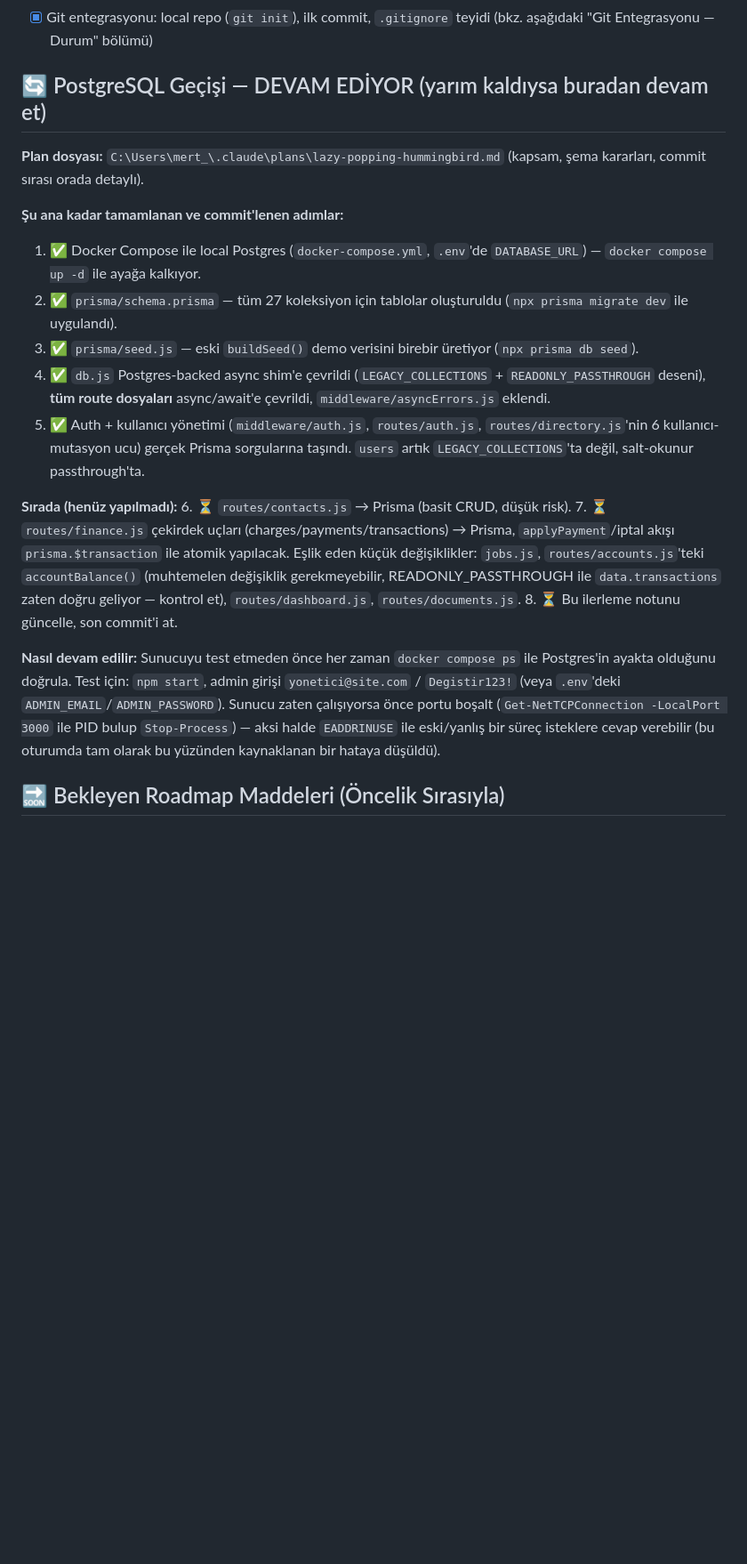
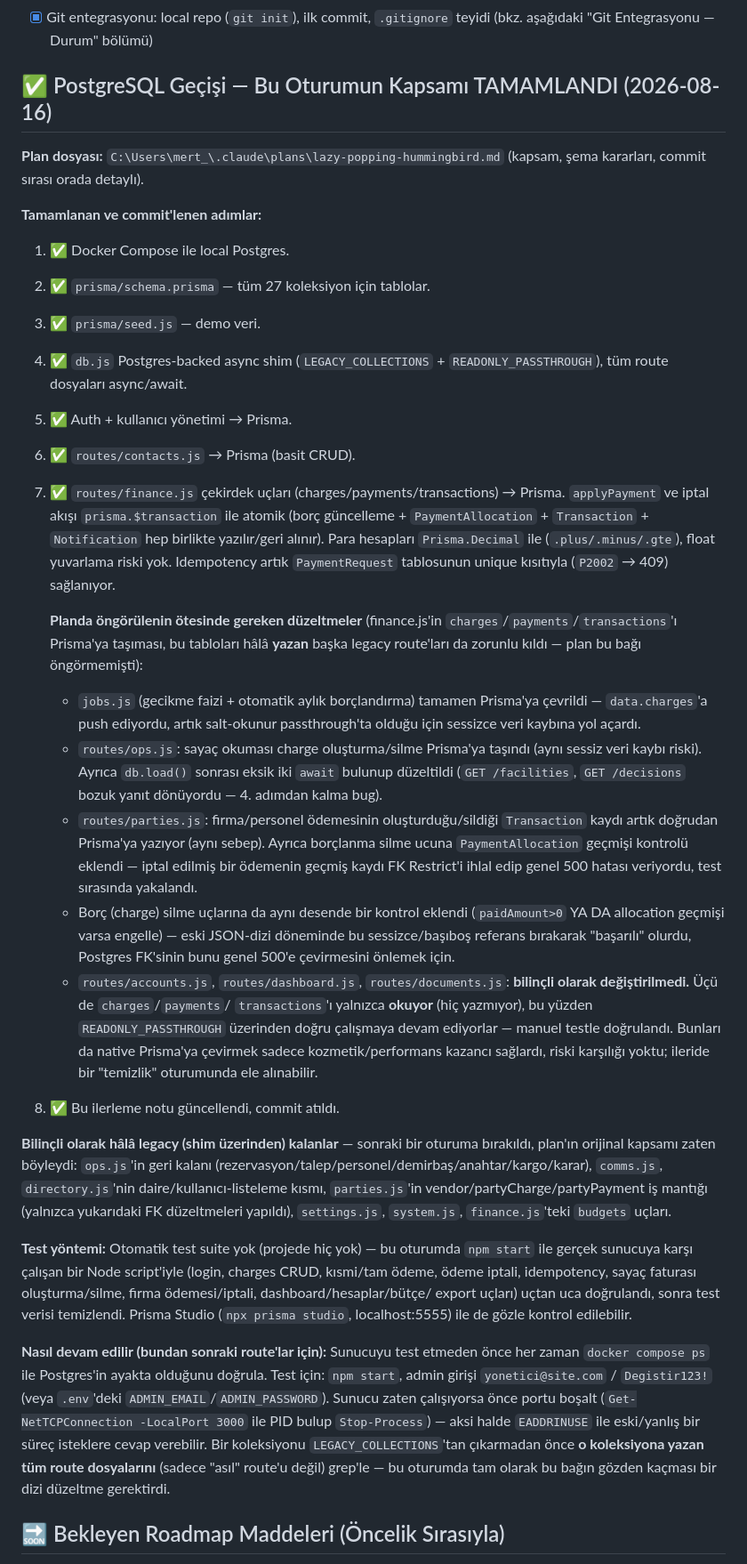
Before and after one commit to mertodaci/sakin, a Markdown page: ROADMAP.md, the part around one of its changes. Shown at 89% size. Rendered like a GitHub page; blank space fills up the shorter version.

Commit message:
ROADMAP: PostgreSQL gecisi (auth+contacts+finance) tamamlandi
Bu oturumun kapsamindaki en riskli/parasal modul (finance.js ve
bagimli write-path'ler) Prisma'ya tasindi ve test edildi. Ilerleme
notu detaylandirildi: planin ongormedigi ek duzeltmeler (jobs.js,
ops.js, parties.js write-path'leri; iki eksik await bug'i; FK/500
duzeltmeleri) ve bilincli olarak dokunulmayan legacy route'lar
kayit altina alindi, sonraki oturuma net bir baslangic noktasi
birakildi.

Co-Authored-By: Claude Sonnet 5 <noreply@anthropic.com>

```diff
--- a/ROADMAP.md
+++ b/ROADMAP.md
@@ -72,43 +77,84 @@ sonra `npm start`, `http://localhost:3000`, demo giriş `yonetici@site.com` /
 - [x] Git entegrasyonu: local repo (`git init`), ilk commit, `.gitignore`
       teyidi (bkz. aşağıdaki "Git Entegrasyonu — Durum" bölümü)
 
-## 🔄 PostgreSQL Geçişi — DEVAM EDİYOR (yarım kaldıysa buradan devam et)
+## ✅ PostgreSQL Geçişi — Bu Oturumun Kapsamı TAMAMLANDI (2026-08-16)
 
 **Plan dosyası:** `C:\Users\mert_\.claude\plans\lazy-popping-hummingbird.md`
 (kapsam, şema kararları, commit sırası orada detaylı).
 
-**Şu ana kadar tamamlanan ve commit'lenen adımlar:**
-1. ✅ Docker Compose ile local Postgres (`docker-compose.yml`, `.env`'de
-   `DATABASE_URL`) — `docker compose up -d` ile ayağa kalkıyor.
-2. ✅ `prisma/schema.prisma` — tüm 27 koleksiyon için tablolar oluşturuldu
-   (`npx prisma migrate dev` ile uygulandı).
-3. ✅ `prisma/seed.js` — eski `buildSeed()` demo verisini birebir üretiyor
-   (`npx prisma db seed`).
-4. ✅ `db.js` Postgres-backed async shim'e çevrildi (`LEGACY_COLLECTIONS` +
-   `READONLY_PASSTHROUGH` deseni), **tüm route dosyaları** async/await'e
-   çevrildi, `middleware/asyncErrors.js` eklendi.
-5. ✅ Auth + kullanıcı yönetimi (`middleware/auth.js`, `routes/auth.js`,
-   `routes/directory.js`'nin 6 kullanıcı-mutasyon ucu) gerçek Prisma
-   sorgularına taşındı. `users` artık `LEGACY_COLLECTIONS`'ta değil,
-   salt-okunur passthrough'ta.
+**Tamamlanan ve commit'lenen adımlar:**
+1. ✅ Docker Compose ile local Postgres.
+2. ✅ `prisma/schema.prisma` — tüm 27 koleksiyon için tablolar.
+3. ✅ `prisma/seed.js` — demo veri.
+4. ✅ `db.js` Postgres-backed async shim (`LEGACY_COLLECTIONS` +
+   `READONLY_PASSTHROUGH`), tüm route dosyaları async/await.
+5. ✅ Auth + kullanıcı yönetimi → Prisma.
+6. ✅ `routes/contacts.js` → Prisma (basit CRUD).
+7. ✅ `routes/finance.js` çekirdek uçları (charges/payments/transactions) →
+   Prisma. `applyPayment` ve iptal akışı `prisma.$transaction` ile atomik
+   (borç güncelleme + `PaymentAllocation` + `Transaction` + `Notification`
+   hep birlikte yazılır/geri alınır). Para hesapları `Prisma.Decimal` ile
+   (`.plus/.minus/.gte`), float yuvarlama riski yok. Idempotency artık
+   `PaymentRequest` tablosunun unique kısıtıyla (`P2002` → 409) sağlanıyor.
 
-**Sırada (henüz yapılmadı):**
-6. ⏳ `routes/contacts.js` → Prisma (basit CRUD, düşük risk).
-7. ⏳ `routes/finance.js` çekirdek uçları (charges/payments/transactions) →
-   Prisma, `applyPayment`/iptal akışı `prisma.$transaction` ile atomik
-   yapılacak. Eşlik eden küçük değişiklikler: `jobs.js`,
-   `routes/accounts.js`'teki `accountBalance()` (muhtemelen değişiklik
-   gerekmeyebilir, READONLY_PASSTHROUGH ile `data.transactions` zaten doğru
-   geliyor — kontrol et), `routes/dashboard.js`, `routes/documents.js`.
-8. ⏳ Bu ilerleme notunu güncelle, son commit'i at.
+   **Planda öngörülenin ötesinde gereken düzeltmeler** (finance.js'in
+   `charges`/`payments`/`transactions`'ı Prisma'ya taşıması, bu tabloları
+   hâlâ **yazan** başka legacy route'ları da zorunlu kıldı — plan bu bağı
+   öngörmemişti):
+   - `jobs.js` (gecikme faizi + otomatik aylık borçlandırma) tamamen
+     Prisma'ya çevrildi — `data.charges`'a push ediyordu, artık
+     salt-okunur passthrough'ta olduğu için sessizce veri kaybına yol
+     açardı.
+   - `routes/ops.js`: sayaç okuması charge oluşturma/silme Prisma'ya
+     taşındı (aynı sessiz veri kaybı riski). Ayrıca `db.load()` sonrası
+     eksik iki `await` bulunup düzeltildi (`GET /facilities`,
+     `GET /decisions` bozuk yanıt dönüyordu — 4. adımdan kalma bug).
+   - `routes/parties.js`: firma/personel ödemesinin oluşturduğu/sildiği
+     `Transaction` kaydı artık doğrudan Prisma'ya yazıyor (aynı sebep).
+     Ayrıca borçlanma silme ucuna `PaymentAllocation` geçmişi kontrolü
+     eklendi — iptal edilmiş bir ödemenin geçmiş kaydı FK Restrict'i
+     ihlal edip genel 500 hatası veriyordu, test sırasında yakalandı.
+   - Borç (charge) silme uçlarına da aynı desende bir kontrol eklendi
+     (`paidAmount>0` YA DA allocation geçmişi varsa engelle) — eski
+     JSON-dizi döneminde bu sessizce/başıboş referans bırakarak
+     "başarılı" olurdu, Postgres FK'sinin bunu genel 500'e çevirmesini
+     önlemek için.
+   - `routes/accounts.js`, `routes/dashboard.js`, `routes/documents.js`:
+     **bilinçli olarak değiştirilmedi.** Üçü de `charges`/`payments`/
+     `transactions`'ı yalnızca **okuyor** (hiç yazmıyor), bu yüzden
+     `READONLY_PASSTHROUGH` üzerinden doğru çalışmaya devam ediyorlar —
+     manuel testle doğrulandı. Bunları da native Prisma'ya çevirmek
+     sadece kozmetik/performans kazancı sağlardı, riski karşılığı
+     yoktu; ileride bir "temizlik" oturumunda ele alınabilir.
+8. ✅ Bu ilerleme notu güncellendi, commit atıldı.
 
-**Nasıl devam edilir:** Sunucuyu test etmeden önce her zaman `docker compose
-ps` ile Postgres'in ayakta olduğunu doğrula. Test için: `npm start`, admin
-girişi `yonetici@site.com` / `Degistir123!` (veya `.env`'deki
+**Bilinçli olarak hâlâ legacy (shim üzerinden) kalanlar** — sonraki bir
+oturuma bırakıldı, plan'ın orijinal kapsamı zaten böyleydi: `ops.js`'in
+geri kalanı (rezervasyon/talep/personel/demirbaş/anahtar/kargo/karar),
+`comms.js`, `directory.js`'nin daire/kullanıcı-listeleme kısmı,
+`parties.js`'in vendor/partyCharge/partyPayment iş mantığı (yalnızca
+yukarıdaki FK düzeltmeleri yapıldı), `settings.js`, `system.js`,
+`finance.js`'teki `budgets` uçları.
+
+**Test yöntemi:** Otomatik test suite yok (projede hiç yok) — bu oturumda
+`npm start` ile gerçek sunucuya karşı çalışan bir Node script'iyle (login,
+charges CRUD, kısmi/tam ödeme, ödeme iptali, idempotency, sayaç
+faturası oluşturma/silme, firma ödemesi/iptali, dashboard/hesaplar/bütçe/
+export uçları) uçtan uca doğrulandı, sonra test verisi temizlendi. Prisma
+Studio (`npx prisma studio`, localhost:5555) ile de gözle kontrol
+edilebilir.
+
+**Nasıl devam edilir (bundan sonraki route'lar için):** Sunucuyu test
+etmeden önce her zaman `docker compose ps` ile Postgres'in ayakta
+olduğunu doğrula. Test için: `npm start`, admin girişi
+`yonetici@site.com` / `Degistir123!` (veya `.env`'deki
 `ADMIN_EMAIL`/`ADMIN_PASSWORD`). Sunucu zaten çalışıyorsa önce portu boşalt
 (`Get-NetTCPConnection -LocalPort 3000` ile PID bulup `Stop-Process`) —
-aksi halde `EADDRINUSE` ile eski/yanlış bir süreç isteklere cevap verebilir
-(bu oturumda tam olarak bu yüzünden kaynaklanan bir hataya düşüldü).
+aksi halde `EADDRINUSE` ile eski/yanlış bir süreç isteklere cevap verebilir.
+Bir koleksiyonu `LEGACY_COLLECTIONS`'tan çıkarmadan önce **o koleksiyona
+yazan tüm route dosyalarını** (sadece "asıl" route'u değil) grep'le —
+bu oturumda tam olarak bu bağın gözden kaçması bir dizi düzeltme
+gerektirdi.
 
 ## 🔜 Bekleyen Roadmap Maddeleri (Öncelik Sırasıyla)
 
```
Also changed, not shown: other parts of ROADMAP.md (+17 -11 lines).
